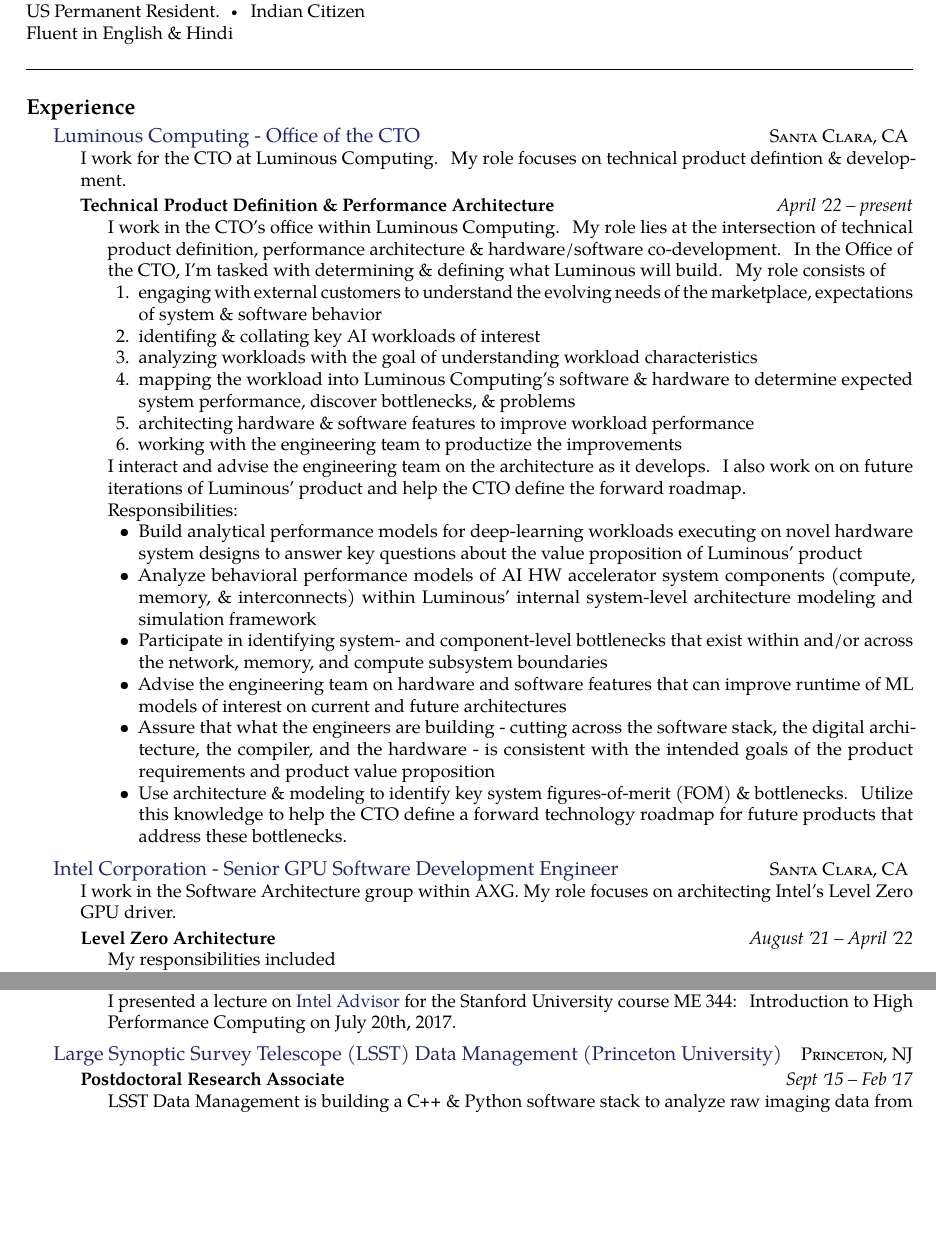
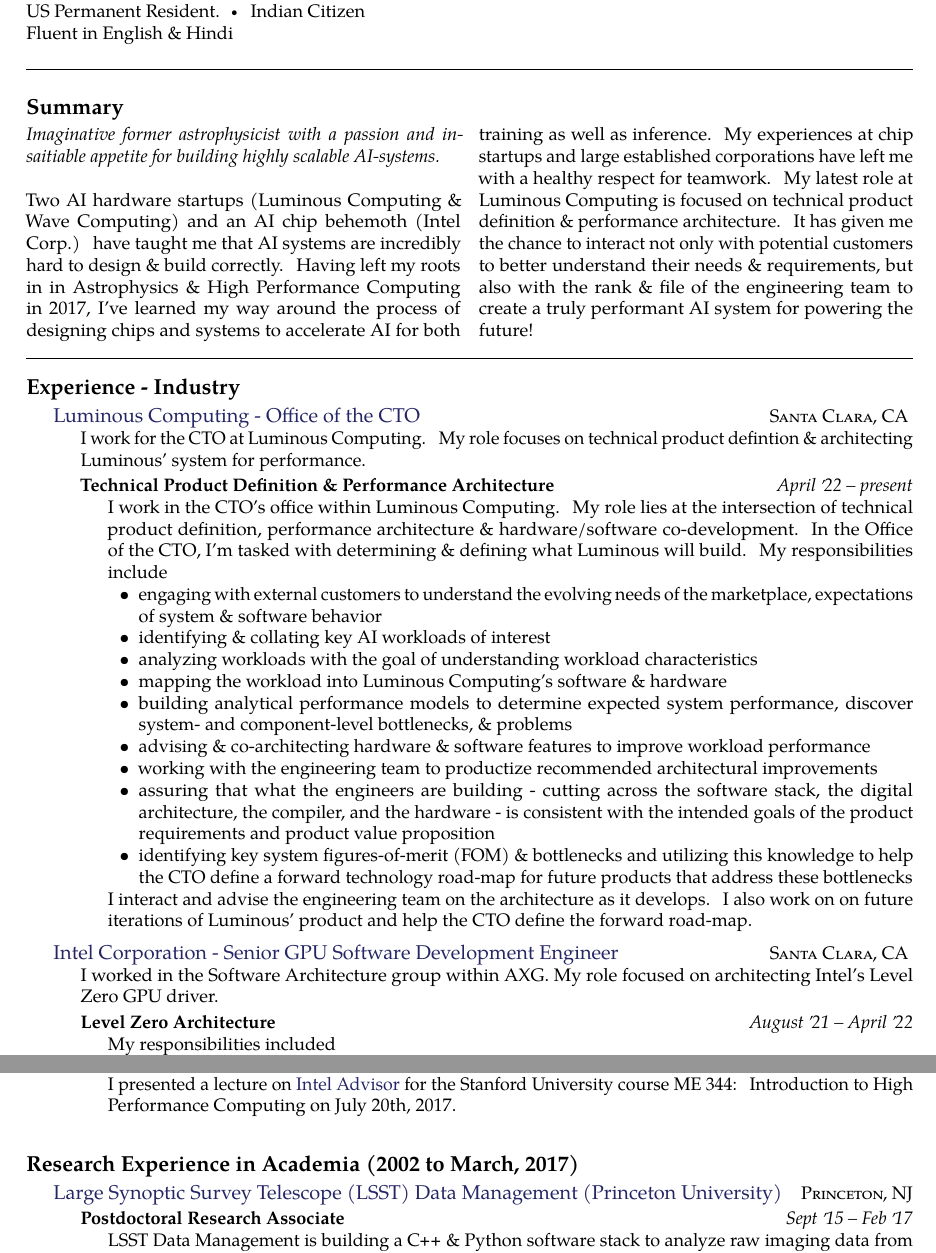
Before and after one commit to AstroVPK/CV, a LaTeX CV (resume.tex): two parts of pages 1 and 3 of 5, joined at a grey line, cut so that both start at the same text, the shorter picture padded with empty space. Compiled offline with pdfLaTeX.

Commit message:
Made changes recommended by Mayank

```diff
--- a/resume.tex
+++ b/resume.tex
@@ -45,72 +45,66 @@
 \\
 \spacedhrule{0.4em}{0.2em}  % a horizontal line with some vertical spacing before and after
 
-
-\begin{comment}
-
-
 \roottitle{Summary}  % a root section title
 
 \vspace{-1.3em}  % some vertical spacing
 \begin{multicols}{2}  % open a multicolumn environment
-\noindent \emph{Imaginative former astrophysicist with a passion for building numerical software that hides high-performance computing behind a friendly UI.}
+\noindent \emph{Imaginative former astrophysicist with a passion and insaitiable appetite for building highly scalable AI-systems.}
 \\
 \\
-Having fallen in love with Astronomy at the age of four, I was spurred by my family to follow my passion for astrophysics, mathematics, \& computing.
+Two AI hardware startups (Luminous Computing \& Wave Computing) and an AI chip behemoth (Intel Corp.) have taught me that AI systems are incredibly hard to design \& build correctly. Having left my roots in in Astrophysics \& High Performance Computing in 2017, I've learned my way around the process of designing chips and systems to accelerate AI for both training as well as inference. My experiences at chip startups and large established corporations have left me with a healthy respect for teamwork. My latest role at Luminous Computing is focused on technical product definition \& performance architecture. It has given me the chance to interact not only with potential customers to better understand their needs \& requirements, but also with the rank \& file of the engineering team to create a truly performant AI system for powering the future!
 
-Coming from a {\large \sc gw basic} background in high-school, I learned {\large \sc idl} to search for non-Gaussianity in the Cosmic Microwave Background for my senior research project at the University of Richmond (2005). My {\large \sc idl} skills found application developing an automated image-analysis pipeline for studying the oxygen etching of silicon surfaces while obtaining my Master's degree at Virginia Commonwealth University (2007).
+% Having fallen in love with Astronomy at the age of four, I was spurred by my family to follow my passion for astrophysics, mathematics, \& computing.
 
-After beginning my doctorate at Drexel University, I used a variety of techniques, including machine learning with neural nets, to quantify the accuracy with which the Large Synoptic Survey Telescope (LSST) will measure galactic distances. The sheer volume of data generated by NASA's {\it Kepler} mission led to me programming Intel's Xeon Phi accelerator cards to study the variability of Active Galactic Nuclei for my PhD dissertation (2015).
+% Coming from a {\large \sc gw basic} background in high-school, I learned {\large \sc idl} to search for non-Gaussianity in the Cosmic Microwave Background for my senior research project at the University of Richmond (2005). My {\large \sc idl} skills found application developing an automated image-analysis pipeline for studying the oxygen etching of silicon surfaces while obtaining my Master's degree at Virginia Commonwealth University (2007).
 
-My first postdoc with the \href{http://dm.lsst.org/}{LSST project} exposed me to the challenges of developing a high-performance software stack (15 TB/night over 10 years of raw data, \CPP \ \& Python, 50+ developers) in a professional Agile software development environment with an emphasis on algorithmic correctness \& coding standards. At the same time, working with \href{http://www.physics.upenn.edu/people/standing-faculty/adam-lidz}{Adam Lidz} at Upenn, I extended my \CPP \& Python package \href{https://github.com/AstroVPK/kali}{\textsc{k\={a}l\={i}}} to analyzing periodically-beamed stochastic light curves generated by dual black-hole systems in distant galaxies.
+% After beginning my doctorate at Drexel University, I used a variety of techniques, including machine learning with neural nets, to quantify the accuracy with which the Large Synoptic Survey Telescope (LSST) will measure galactic distances. The sheer volume of data generated by NASA's {\it Kepler} mission led to me programming Intel's Xeon Phi accelerator cards to study the variability of Active Galactic Nuclei for my PhD dissertation (2015).
 
-Bitten by the high-performance computing (HPC) bug, I recently began a research engineer position at a Si valley company, Colfax International, that provides HPC software consulting to a broad swath of clients from industry.
+% My first postdoc with the \href{http://dm.lsst.org/}{LSST project} exposed me to the challenges of developing a high-performance software stack (15 TB/night over 10 years of raw data, \CPP \ \& Python, 50+ developers) in a professional Agile software development environment with an emphasis on algorithmic correctness \& coding standards. At the same time, working with \href{http://www.physics.upenn.edu/people/standing-faculty/adam-lidz}{Adam Lidz} at Upenn, I extended my \CPP \& Python package \href{https://github.com/AstroVPK/kali}{\textsc{k\={a}l\={i}}} to analyzing periodically-beamed stochastic light curves generated by dual black-hole systems in distant galaxies.
+
+% Bitten by the high-performance computing (HPC) bug, I recently began a research engineer position at a Si valley company, Colfax International, that provides HPC software consulting to a broad swath of clients from industry.
 \end{multicols}
 
 \spacedhrule{0em}{-0.4em}
 
-
-\end{comment}
-
-
-\roottitle{Experience}
+\roottitle{Experience - Industry}
 
 \headedsection  % sets the header for the section and includes any subsections
   {\href{https://www.https://www.luminous.com/}{Luminous Computing - Office of the CTO}}
   {\textsc{Santa Clara, CA}} {
-  \bodytext{I work for the CTO at Luminous Computing. My role focuses on technical product defintion \& development.}
+  \bodytext{I work for the CTO at Luminous Computing. My role focuses on technical product defintion \& architecting Luminous' system for performance.}
 
   \headedsubsection
   {Technical Product Definition \& Performance Architecture}
   {April \apo22 -- present}
   {\bodytext{
-    I work in the CTO’s office within Luminous Computing. My role lies at the intersection of technical product definition, performance architecture \& hardware/software co-development. In the Office of the CTO, I’m tasked with determining \& defining what Luminous will build. My role consists of
-    \begin{enumerate}
+    I work in the CTO’s office within Luminous Computing. My role lies at the intersection of technical product definition, performance architecture \& hardware/software co-development. In the Office of the CTO, I’m tasked with determining \& defining what Luminous will build. My responsibilities include
+    \begin{itemize}
       \item engaging with external customers to understand the evolving needs of the marketplace, expectations of system \& software behavior
-      \item identifing \& collating key AI workloads of interest
+      \item identifying \& collating key AI workloads of interest
       \item analyzing workloads with the goal of understanding workload characteristics
-      \item mapping the workload into Luminous Computing's software \& hardware to determine expected system performance, discover bottlenecks, \& problems
-      \item architecting hardware \& software features to improve workload performance
-      \item working with the engineering team to productize the improvements
-    \end{enumerate}
-    I interact and advise the engineering team on the architecture as it develops. I also work on on future iterations of Luminous’ product and help the CTO define the
-forward roadmap.
+      \item mapping the workload into Luminous Computing's software \& hardware
+      \item building analytical performance models to determine expected system performance, discover system- and component-level bottlenecks, \& problems
+      \item advising \& co-architecting hardware \& software features to improve workload performance
+      \item working with the engineering team to productize recommended architectural improvements
+      \item assuring that what the engineers are building - cutting across the software stack, the digital architecture, the compiler, and the hardware - is consistent with the intended goals of the product requirements and product value proposition
+      \item identifying key system figures-of-merit (FOM) \& bottlenecks and utilizing this knowledge to help the CTO define a forward technology road-map for future products that address these bottlenecks
+    \end{itemize}
+    I interact and advise the engineering team on the architecture as it develops. I also work on on future iterations of Luminous’ product and help the CTO define the forward road-map.
+  % Responsibilities:
+  %   \item Build analytical performance models for deep-learning workloads executing on novel hardware system designs to answer key questions about the value proposition of Luminous' product
 
-  Responsibilities:
-  \begin{itemize}
-    \item Build analytical performance models for deep-learning workloads executing on novel hardware system designs to answer key questions about the value proposition of Luminous' product
+  %   \item Analyze behavioral performance models of AI HW accelerator system components (compute, memory, \& interconnects) within Luminous' internal system-level architecture modeling and simulation framework
 
-    \item Analyze behavioral performance models of AI HW accelerator system components (compute, memory, \& interconnects) within Luminous' internal system-level architecture modeling and simulation framework
+  %   \item Participate in identifying system- and component-level bottlenecks that exist within and/or across the network, memory, and compute subsystem boundaries
 
-    \item Participate in identifying system- and component-level bottlenecks that exist within and/or across the network, memory, and compute subsystem boundaries
+  %   \item Advise the engineering team on hardware and software features that can improve runtime of ML models of interest on current and future architectures
 
-    \item Advise the engineering team on hardware and software features that can improve runtime of ML models of interest on current and future architectures
+  %   \item Assure that what the engineers are building - cutting across the software stack, the digital architecture, the compiler, and the hardware - is consistent with the intended goals of the product requirements and product value proposition
 
-    \item Assure that what the engineers are building - cutting across the software stack, the digital architecture, the compiler, and the hardware - is consistent with the intended goals of the product requirements and product value proposition
+  %   \item Use architecture \& modeling to identify key system figures-of-merit (FOM) \& bottlenecks. Utilize this knowledge to help the CTO define a forward technology roadmap for future products that address these bottlenecks.
 
-    \item Use architecture \& modeling to identify key system figures-of-merit (FOM) \& bottlenecks. Utilize this knowledge to help the CTO define a forward technology roadmap for future products that address these bottlenecks.
-
-  \end{itemize}
+  % \end{itemize}
   }}
 
 }
@@ -118,7 +112,7 @@
 \headedsection  % sets the header for the section and includes any subsections
   {\href{https://www.intel.com/content/www/us/en/homepage.html}{Intel Corporation - Senior GPU Software Development Engineer}}
   {\textsc{Santa Clara, CA}} {
-  \bodytext{I work in the Software Architecture group within AXG. My role focuses on architecting Intel's Level Zero GPU driver.}
+  \bodytext{I worked in the Software Architecture group within AXG. My role focused on architecting Intel's Level Zero GPU driver.}
 
   \headedsubsection
   {Level Zero Architecture}
@@ -136,7 +130,7 @@
 \headedsection  % sets the header for the section and includes any subsections
   {\href{https://www.intel.com/content/www/us/en/homepage.html}{Intel Corporation - Senior Deep Learning Software Engineer}}
   {\textsc{Santa Clara, CA}} {
-  \bodytext{I work in the Machine Learning Performance (MLP) organization in the Machine Learning Distributed Compute (MLDC) group on accelerating Deep Learning workloads on Intel's Xe-HPC discrete accelerator cards for Deep Learning \& High-Performance Computing. My role focuses on pre-Si performance optimization via hardware-software co-design. I develop \& test computation- \& communication-kernels using hardware simulators.}
+  \bodytext{I worked in the Machine Learning Performance (MLP) organization in the Machine Learning Distributed Compute (MLDC) group on accelerating Deep Learning workloads on Intel's Xe-HPC discrete accelerator cards for Deep Learning \& High-Performance Computing. My role focused on pre-Si performance optimization via hardware-software co-design. I developed \& tested computation- \& communication-kernels using hardware simulators.}
 
   \headedsubsection
   {Hardware-Software Co-Design}
@@ -242,6 +236,8 @@
     {\bodytext{I presented a lecture on \href{https://software.intel.com/en-us/advisor}{Intel Advisor} for the Stanford University course ME 344: Introduction to High Performance Computing on July 20th, 2017.}}
 
 }
+
+\roottitle{Research Experience in Academia (2002 to March, 2017)}
 
 \headedsection  % sets the header for the section and includes any subsections
   {\href{http://dm.lsst.org/}{Large Synoptic Survey Telescope (LSST) Data Management (Princeton University)}}
```
Also changed, not shown: VishalKasliwal_Resume.pdf, resume.tex (8 more changed lines).
